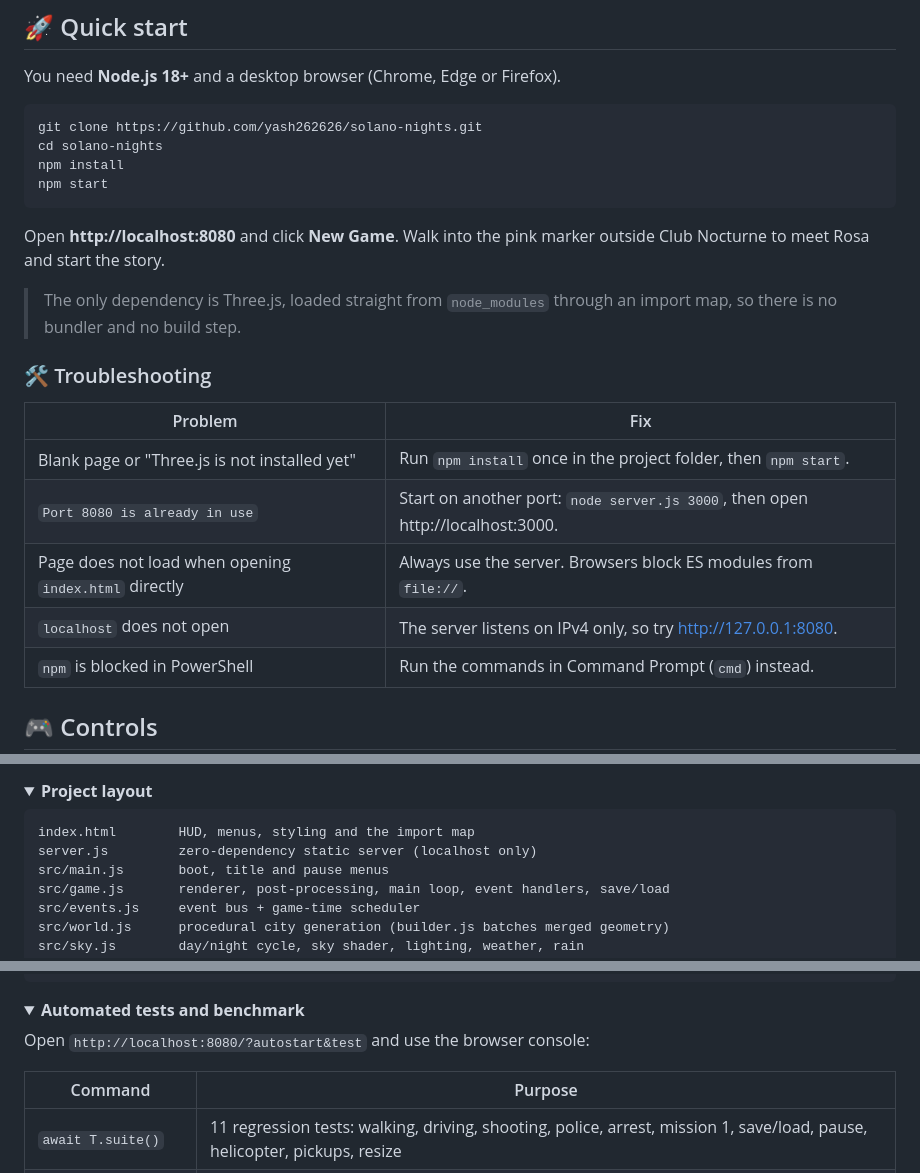
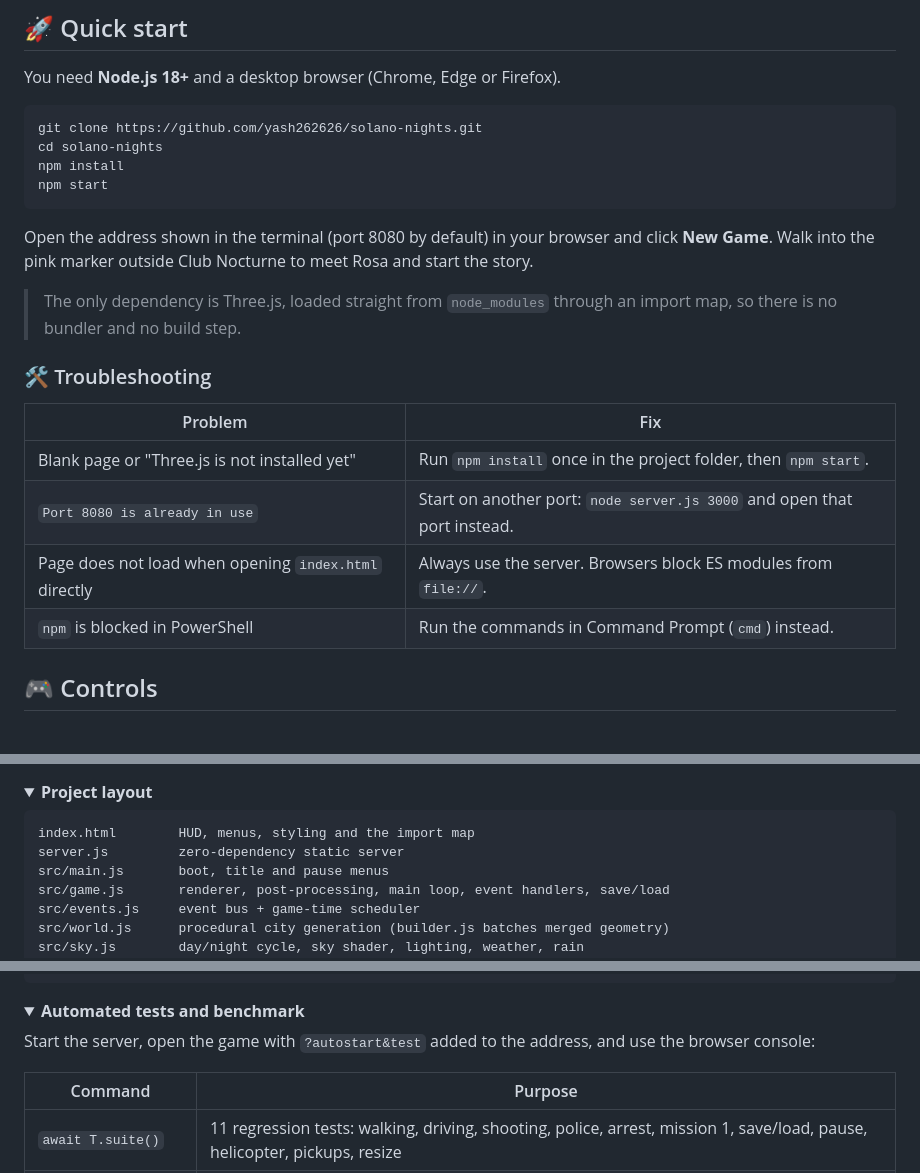
Before and after one commit to yash262626/solano-nights, a Markdown page: README.md, 3 parts joined by grey strips. Rendered like a GitHub page; folded sections open; blank space fills up the shorter version.

Commit message:
Revise README for clarity and server instructions
Updated instructions for starting the server and clarified usage of ports. Improved phrasing for clarity in multiple sections.

````diff
--- a/README.md
+++ b/README.md
@@ -67,7 +67,7 @@ npm install
 npm start
 ```
 
-Open **http://localhost:8080** and click **New Game**. Walk into the pink marker outside Club
+Open the address shown in the terminal (port 8080 by default) in your browser and click **New Game**. Walk into the pink marker outside Club
 Nocturne to meet Rosa and start the story.
 
 > The only dependency is Three.js, loaded straight from `node_modules` through an import map, so
@@ -78,9 +78,8 @@ Nocturne to meet Rosa and start the story.
 | Problem | Fix |
 |---|---|
 | Blank page or "Three.js is not installed yet" | Run `npm install` once in the project folder, then `npm start`. |
-| `Port 8080 is already in use` | Start on another port: `node server.js 3000`, then open http://localhost:3000. |
+| `Port 8080 is already in use` | Start on another port: `node server.js 3000` and open that port instead. |
 | Page does not load when opening `index.html` directly | Always use the server. Browsers block ES modules from `file://`. |
-| `localhost` does not open | The server listens on IPv4 only, so try http://127.0.0.1:8080. |
 | `npm` is blocked in PowerShell | Run the commands in Command Prompt (`cmd`) instead. |
 
 ## 🎮 Controls
@@ -178,7 +177,7 @@ Progress auto-saves. Pick **Continue** on the title screen to resume.
 
 ```
 index.html        HUD, menus, styling and the import map
-server.js         zero-dependency static server (localhost only)
+server.js         zero-dependency static server
 src/main.js       boot, title and pause menus
 src/game.js       renderer, post-processing, main loop, event handlers, save/load
 src/events.js     event bus + game-time scheduler
@@ -206,7 +205,7 @@ src/tests.js      regression suite + benchmark (?test)
 <details>
 <summary><b>Automated tests and benchmark</b></summary>
 
-Open `http://localhost:8080/?autostart&test` and use the browser console:
+Start the server, open the game with `?autostart&test` added to the address, and use the browser console:
 
 | Command | Purpose |
 |---|---|
````
Also changed, not shown: other parts of README.md (+0 -1 lines).
